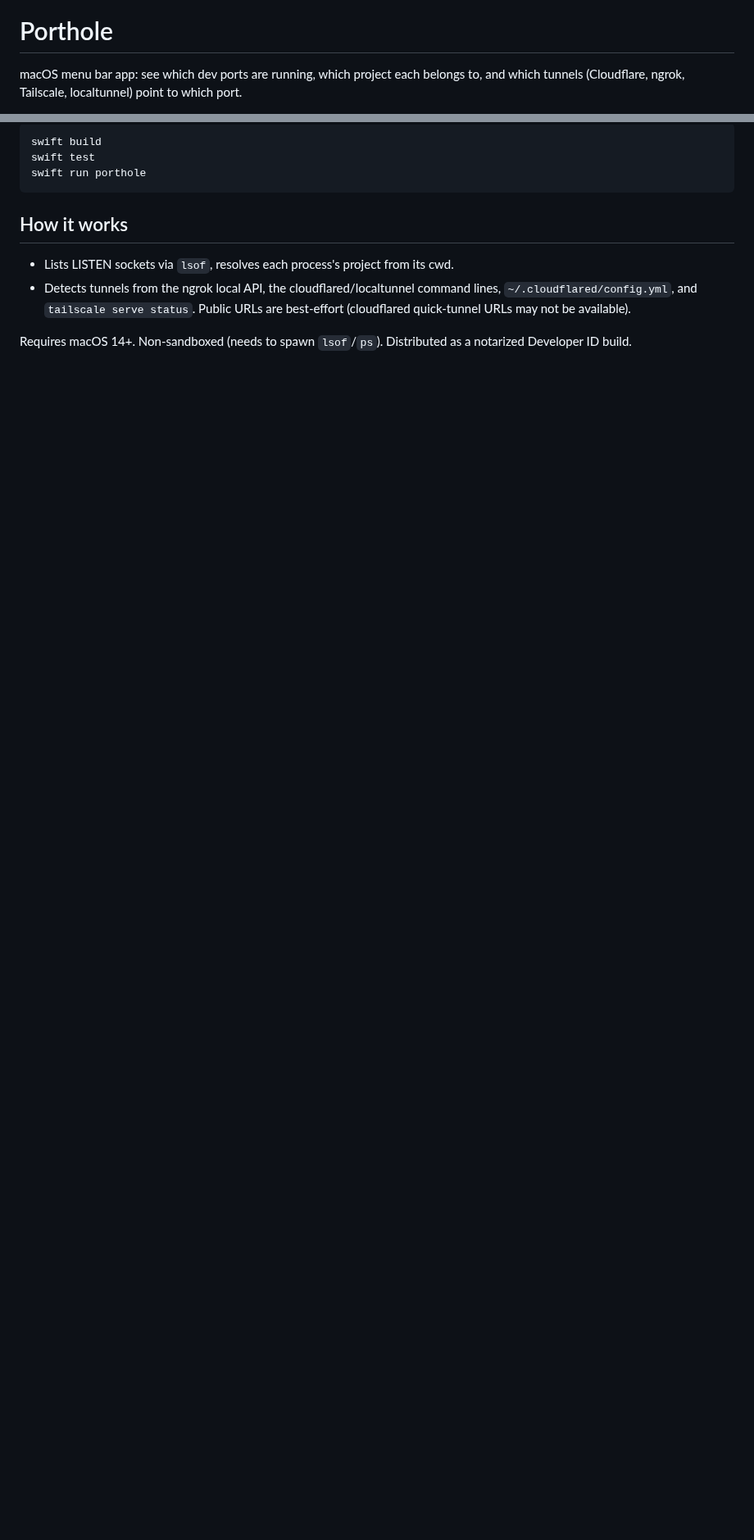
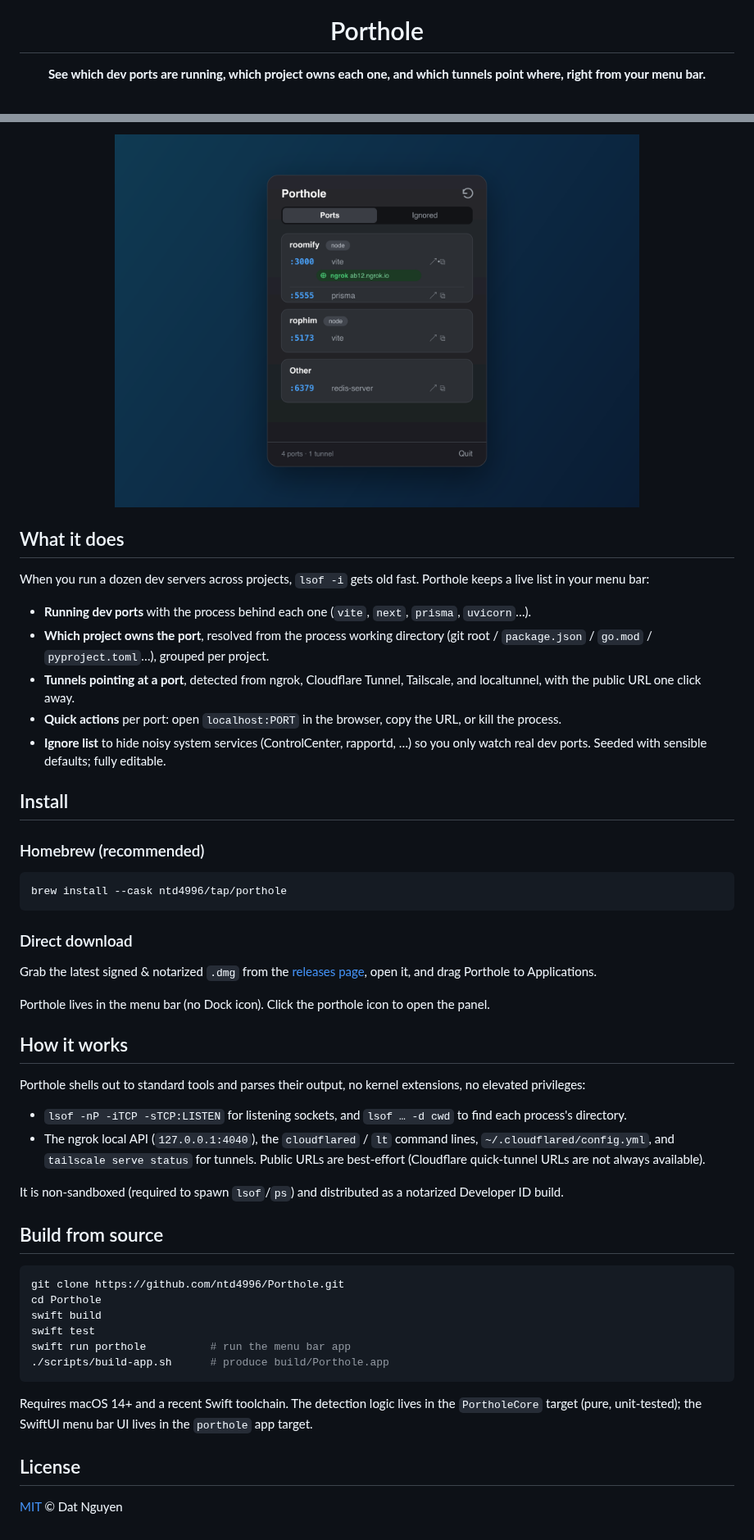
Before and after one commit to ntd4996/Porthole, a Markdown page: README.md, 2 parts joined by grey strips. Shown at 82% size. Drawn GitHub-style; pictures changed too: assets/hero.png (added); blank space fills up the shorter version.

Commit message:
feat: app bundle build/release scripts, icon, README, landing, open-source meta

````diff
--- a/README.md
+++ b/README.md
@@ -1,5 +5,4 @@
 # Porthole
 
-macOS menu bar app: see which dev ports are running, which project each belongs to,
-and which tunnels (Cloudflare, ngrok, Tailscale, localtunnel) point to which port.
+**See which dev ports are running, which project owns each one, and which tunnels point where, right from your menu bar.**
 
@@ -7,14 +12,54 @@ and which tunnels (Cloudflare, ngrok, Tailscale, localtunnel) point to which por
 
-    swift build
-    swift test
-    swift run porthole
+<img src="assets/hero.png" width="640" alt="Porthole popover" />
+
+</div>
+
+## What it does
+
+When you run a dozen dev servers across projects, `lsof -i` gets old fast. Porthole keeps a live list in your menu bar:
+
+- **Running dev ports** with the process behind each one (`vite`, `next`, `prisma`, `uvicorn`…).
+- **Which project owns the port**, resolved from the process working directory (git root / `package.json` / `go.mod` / `pyproject.toml`…), grouped per project.
+- **Tunnels pointing at a port**, detected from ngrok, Cloudflare Tunnel, Tailscale, and localtunnel, with the public URL one click away.
+- **Quick actions** per port: open `localhost:PORT` in the browser, copy the URL, or kill the process.
+- **Ignore list** to hide noisy system services (ControlCenter, rapportd, …) so you only watch real dev ports. Seeded with sensible defaults; fully editable.
+
+## Install
+
+### Homebrew (recommended)
+
+```bash
+brew install --cask ntd4996/tap/porthole
+```
+
+### Direct download
+
+Grab the latest signed & notarized `.dmg` from the [releases page](https://github.com/ntd4996/Porthole/releases/latest), open it, and drag Porthole to Applications.
+
+Porthole lives in the menu bar (no Dock icon). Click the porthole icon to open the panel.
 
 ## How it works
 
-- Lists LISTEN sockets via `lsof`, resolves each process's project from its cwd.
-- Detects tunnels from the ngrok local API, the cloudflared/localtunnel command lines,
-  `~/.cloudflared/config.yml`, and `tailscale serve status`. Public URLs are best-effort
-  (cloudflared quick-tunnel URLs may not be available).
+Porthole shells out to standard tools and parses their output, no kernel extensions, no elevated privileges:
 
-Requires macOS 14+. Non-sandboxed (needs to spawn `lsof`/`ps`). Distributed as a notarized
-Developer ID build.
+- `lsof -nP -iTCP -sTCP:LISTEN` for listening sockets, and `lsof … -d cwd` to find each process's directory.
+- The ngrok local API (`127.0.0.1:4040`), the `cloudflared` / `lt` command lines, `~/.cloudflared/config.yml`, and `tailscale serve status` for tunnels. Public URLs are best-effort (Cloudflare quick-tunnel URLs are not always available).
+
+It is non-sandboxed (required to spawn `lsof`/`ps`) and distributed as a notarized Developer ID build.
+
+## Build from source
+
+```bash
+git clone https://github.com/ntd4996/Porthole.git
+cd Porthole
+swift build
+swift test
+swift run porthole          # run the menu bar app
+./scripts/build-app.sh      # produce build/Porthole.app
+```
+
+Requires macOS 14+ and a recent Swift toolchain. The detection logic lives in the `PortholeCore` target (pure, unit-tested); the SwiftUI menu bar UI lives in the `porthole` app target.
+
+## License
+
+[MIT](LICENSE) © Dat Nguyen
````
Also changed, not shown: other parts of README.md (+7 -1 lines), .github/ISSUE_TEMPLATE/bug_report.md (added, +31 -0 lines), .github/ISSUE_TEMPLATE/feature_request.md (added, +12 -0 lines), CHANGELOG.md (added, +22 -0 lines), CONTRIBUTING.md (added, +34 -0 lines), assets/icon-1024.png (added), landing/hero.png (added), landing/icon.png (added), 6 other files.
